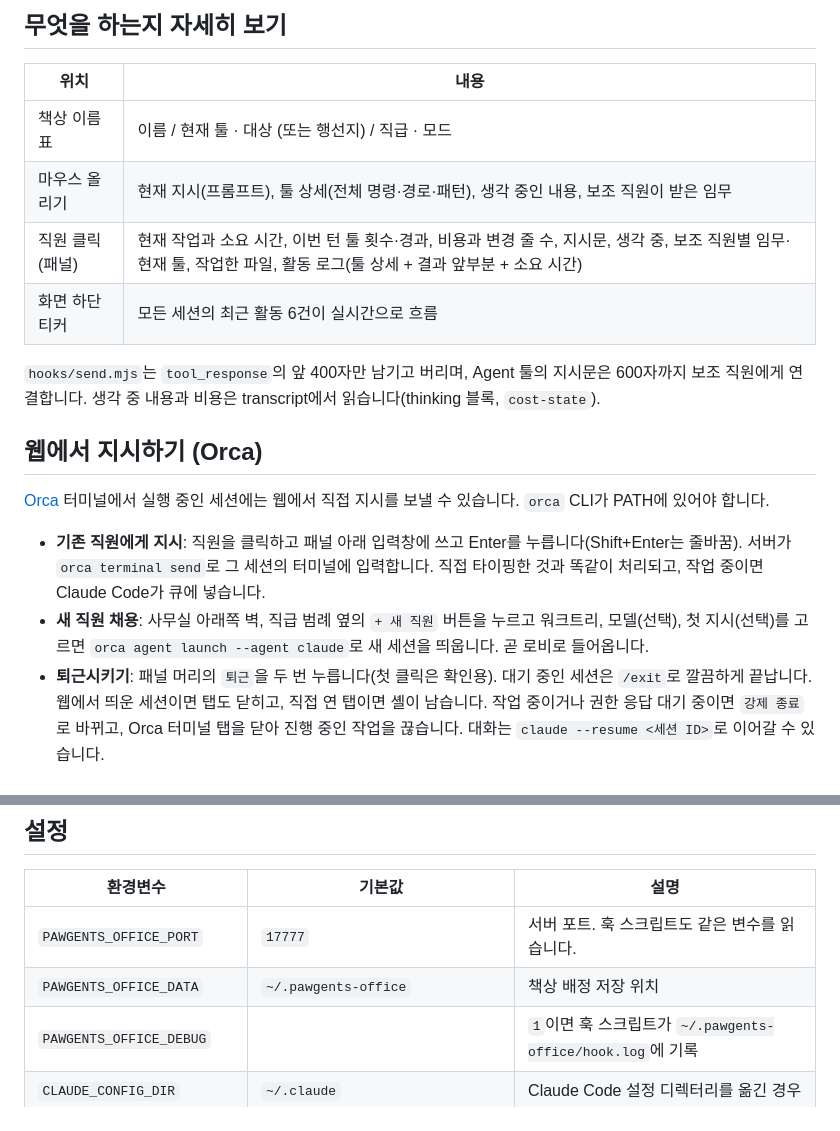
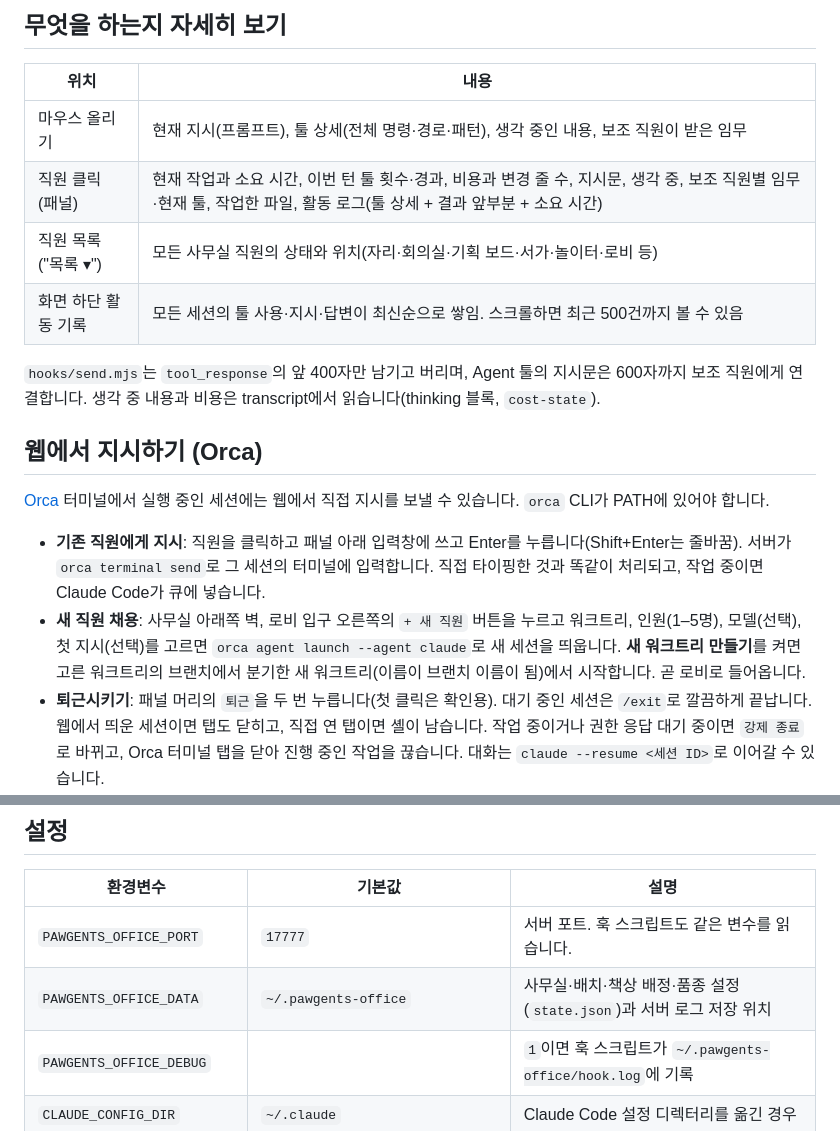
Before and after one commit to kim-hyunjin/agent-office, a Markdown page: README.md, 2 parts joined by grey strips. Rendered like a GitHub page.

```diff
--- a/README.md
+++ b/README.md
@@ -112,10 +116,10 @@ pnpm uninstall-hooks   # hook 제거 (settings.json 원복)
 
 | 위치 | 내용 |
 |---|---|
-| 책상 이름표 | 이름 / 현재 툴 · 대상 (또는 행선지) / 직급 · 모드 |
 | 마우스 올리기 | 현재 지시(프롬프트), 툴 상세(전체 명령·경로·패턴), 생각 중인 내용, 보조 직원이 받은 임무 |
 | 직원 클릭 (패널) | 현재 작업과 소요 시간, 이번 턴 툴 횟수·경과, 비용과 변경 줄 수, 지시문, 생각 중, 보조 직원별 임무·현재 툴, 작업한 파일, 활동 로그(툴 상세 + 결과 앞부분 + 소요 시간) |
-| 화면 하단 티커 | 모든 세션의 최근 활동 6건이 실시간으로 흐름 |
+| 직원 목록 ("목록 ▾") | 모든 사무실 직원의 상태와 위치(자리·회의실·기획 보드·서가·놀이터·로비 등) |
+| 화면 하단 활동 기록 | 모든 세션의 툴 사용·지시·답변이 최신순으로 쌓임. 스크롤하면 최근 500건까지 볼 수 있음 |
 
 `hooks/send.mjs`는 `tool_response`의 앞 400자만 남기고 버리며, Agent 툴의 지시문은 600자까지 보조 직원에게 연결합니다. 생각 중 내용과 비용은 transcript에서 읽습니다(thinking 블록, `cost-state`).
 
@@ -124,7 +128,7 @@ pnpm uninstall-hooks   # hook 제거 (settings.json 원복)
 [Orca](https://github.com/stablyai/orca) 터미널에서 실행 중인 세션에는 웹에서 직접 지시를 보낼 수 있습니다. `orca` CLI가 PATH에 있어야 합니다.
 
 - **기존 직원에게 지시**: 직원을 클릭하고 패널 아래 입력창에 쓰고 Enter를 누릅니다(Shift+Enter는 줄바꿈). 서버가 `orca terminal send`로 그 세션의 터미널에 입력합니다. 직접 타이핑한 것과 똑같이 처리되고, 작업 중이면 Claude Code가 큐에 넣습니다.
-- **새 직원 채용**: 사무실 아래쪽 벽, 직급 범례 옆의 `+ 새 직원` 버튼을 누르고 워크트리, 모델(선택), 첫 지시(선택)를 고르면 `orca agent launch --agent claude`로 새 세션을 띄웁니다. 곧 로비로 들어옵니다.
+- **새 직원 채용**: 사무실 아래쪽 벽, 로비 입구 오른쪽의 `+ 새 직원` 버튼을 누르고 워크트리, 인원(1–5명), 모델(선택), 첫 지시(선택)를 고르면 `orca agent launch --agent claude`로 새 세션을 띄웁니다. **새 워크트리 만들기**를 켜면 고른 워크트리의 브랜치에서 분기한 새 워크트리(이름이 브랜치 이름이 됨)에서 시작합니다. 곧 로비로 들어옵니다.
 - **퇴근시키기**: 패널 머리의 `퇴근`을 두 번 누릅니다(첫 클릭은 확인용). 대기 중인 세션은 `/exit`로 깔끔하게 끝납니다. 웹에서 띄운 세션이면 탭도 닫히고, 직접 연 탭이면 셸이 남습니다. 작업 중이거나 권한 응답 대기 중이면 `강제 종료`로 바뀌고, Orca 터미널 탭을 닫아 진행 중인 작업을 끊습니다. 대화는 `claude --resume <세션 ID>`로 이어갈 수 있습니다.
 - 권한 승인이나 질문 응답을 기다리는 세션에는 지시를 보내지 않습니다. 보낸 Enter가 다이얼로그의 기본 선택(승인)으로 들어갈 수 있기 때문입니다. 터미널에서 먼저 답해 주세요.
 
@@ -161,7 +165,7 @@ pnpm uninstall-hooks   # hook 제거 (settings.json 원복)
 | 환경변수 | 기본값 | 설명 |
 |---|---|---|
 | `PAWGENTS_OFFICE_PORT` | `17777` | 서버 포트. 훅 스크립트도 같은 변수를 읽습니다. |
-| `PAWGENTS_OFFICE_DATA` | `~/.pawgents-office` | 책상 배정 저장 위치 |
+| `PAWGENTS_OFFICE_DATA` | `~/.pawgents-office` | 사무실·배치·책상 배정·품종 설정(`state.json`)과 서버 로그 저장 위치 |
 | `PAWGENTS_OFFICE_DEBUG` | | `1`이면 훅 스크립트가 `~/.pawgents-office/hook.log`에 기록 |
 | `CLAUDE_CONFIG_DIR` | `~/.claude` | Claude Code 설정 디렉터리를 옮긴 경우 |
 | `PAWGENTS_OFFICE_ORCA_BIN` | `orca.exe` (Windows) / `orca` (macOS) / `orca-ide` (Linux) | Orca CLI 실행 파일. `ORCA_CLI_COMMAND`가 있으면 그 값을 씁니다. |
```
Also changed, not shown: other parts of README.md (+19 -13 lines).
